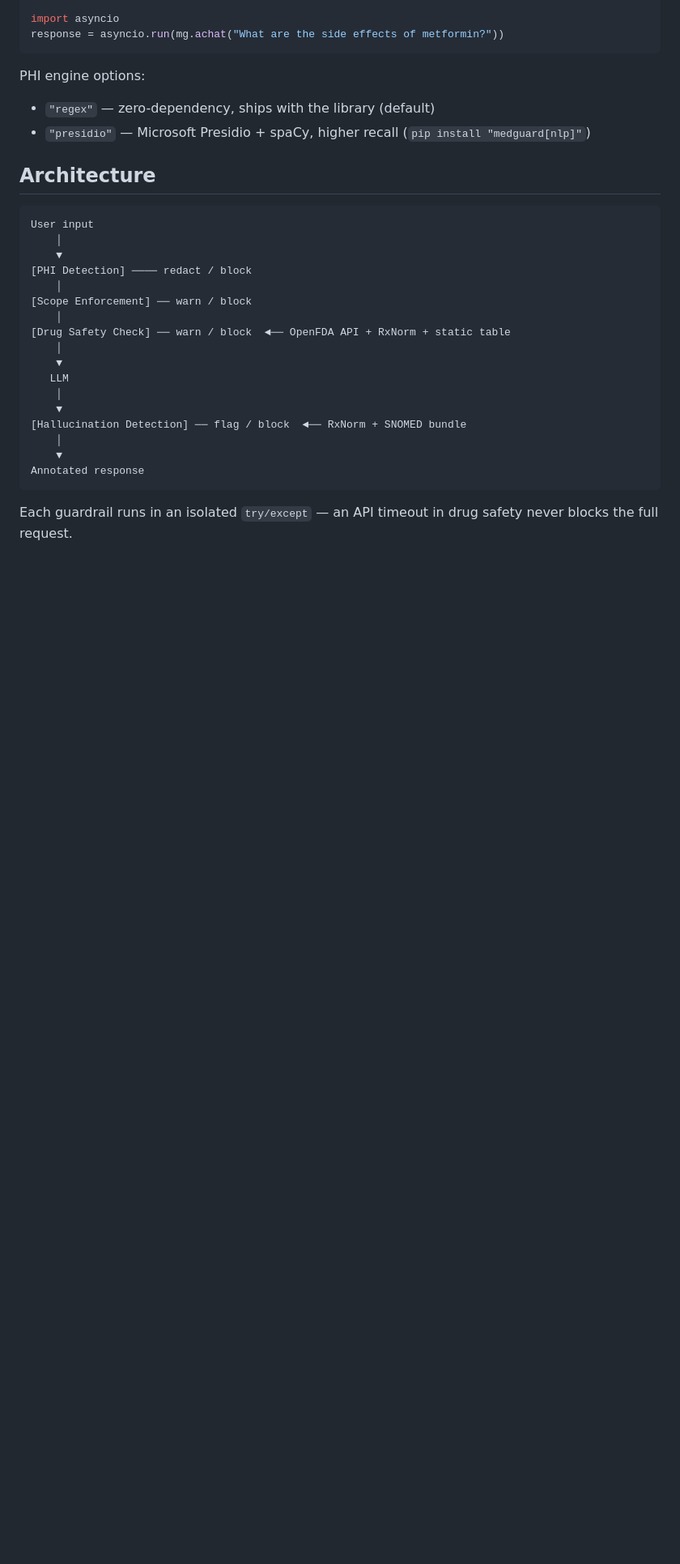
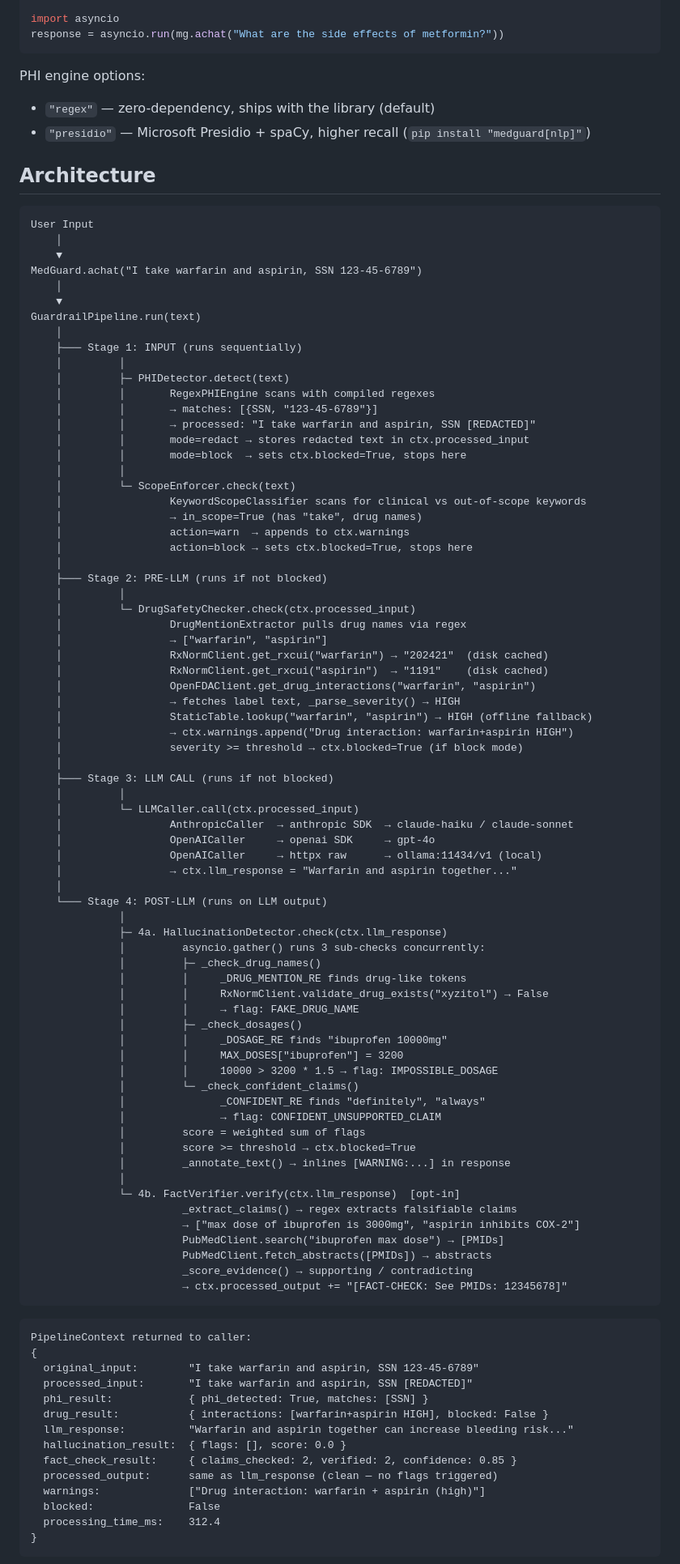
Before and after one commit to sarvanithin/Medguard, a Markdown page: README.md, the part around one of its changes. Shown at 81% size. GitHub-like rendering; blank space fills up the shorter version.

Commit message:
add detailed pipeline architecture to README

````diff
--- a/README.md
+++ b/README.md
@@ -163,23 +163,92 @@ PHI engine options:
 ## Architecture
 
 ```
-User input
+User Input
     │
     ▼
-[PHI Detection] ──── redact / block
-    │
-[Scope Enforcement] ── warn / block
-    │
-[Drug Safety Check] ── warn / block  ◄── OpenFDA API + RxNorm + static table
+MedGuard.achat("I take warfarin and aspirin, SSN 123-45-6789")
     │
     ▼
-   LLM
+GuardrailPipeline.run(text)
     │
-    ▼
-[Hallucination Detection] ── flag / block  ◄── RxNorm + SNOMED bundle
+    ├─── Stage 1: INPUT (runs sequentially)
+    │         │
+    │         ├─ PHIDetector.detect(text)
+    │         │       RegexPHIEngine scans with compiled regexes
+    │         │       → matches: [{SSN, "123-45-6789"}]
+    │         │       → processed: "I take warfarin and aspirin, SSN [REDACTED]"
+    │         │       mode=redact → stores redacted text in ctx.processed_input
+    │         │       mode=block  → sets ctx.blocked=True, stops here
+    │         │
+    │         └─ ScopeEnforcer.check(text)
+    │                 KeywordScopeClassifier scans for clinical vs out-of-scope keywords
+    │                 → in_scope=True (has "take", drug names)
+    │                 action=warn  → appends to ctx.warnings
+    │                 action=block → sets ctx.blocked=True, stops here
     │
-    ▼
-Annotated response
+    ├─── Stage 2: PRE-LLM (runs if not blocked)
+    │         │
+    │         └─ DrugSafetyChecker.check(ctx.processed_input)
+    │                 DrugMentionExtractor pulls drug names via regex
+    │                 → ["warfarin", "aspirin"]
+    │                 RxNormClient.get_rxcui("warfarin") → "202421"  (disk cached)
+    │                 RxNormClient.get_rxcui("aspirin")  → "1191"    (disk cached)
+    │                 OpenFDAClient.get_drug_interactions("warfarin", "aspirin")
+    │                 → fetches label text, _parse_severity() → HIGH
+    │                 StaticTable.lookup("warfarin", "aspirin") → HIGH (offline fallback)
+    │                 → ctx.warnings.append("Drug interaction: warfarin+aspirin HIGH")
+    │                 severity >= threshold → ctx.blocked=True (if block mode)
+    │
+    ├─── Stage 3: LLM CALL (runs if not blocked)
+    │         │
+    │         └─ LLMCaller.call(ctx.processed_input)
+    │                 AnthropicCaller  → anthropic SDK  → claude-haiku / claude-sonnet
+    │                 OpenAICaller     → openai SDK     → gpt-4o
+    │                 OpenAICaller     → httpx raw      → ollama:11434/v1 (local)
+    │                 → ctx.llm_response = "Warfarin and aspirin together..."
+    │
+    └─── Stage 4: POST-LLM (runs on LLM output)
+              │
+              ├─ 4a. HallucinationDetector.check(ctx.llm_response)
+              │         asyncio.gather() runs 3 sub-checks concurrently:
+              │         ├─ _check_drug_names()
+              │         │     _DRUG_MENTION_RE finds drug-like tokens
+              │         │     RxNormClient.validate_drug_exists("xyzitol") → False
+              │         │     → flag: FAKE_DRUG_NAME
+              │         ├─ _check_dosages()
+              │         │     _DOSAGE_RE finds "ibuprofen 10000mg"
+              │         │     MAX_DOSES["ibuprofen"] = 3200
+              │         │     10000 > 3200 * 1.5 → flag: IMPOSSIBLE_DOSAGE
+              │         └─ _check_confident_claims()
+              │               _CONFIDENT_RE finds "definitely", "always"
+              │               → flag: CONFIDENT_UNSUPPORTED_CLAIM
+              │         score = weighted sum of flags
+              │         score >= threshold → ctx.blocked=True
+              │         _annotate_text() → inlines [WARNING:...] in response
+              │
+              └─ 4b. FactVerifier.verify(ctx.llm_response)  [opt-in]
+                        _extract_claims() → regex extracts falsifiable claims
+                        → ["max dose of ibuprofen is 3000mg", "aspirin inhibits COX-2"]
+                        PubMedClient.search("ibuprofen max dose") → [PMIDs]
+                        PubMedClient.fetch_abstracts([PMIDs]) → abstracts
+                        _score_evidence() → supporting / contradicting
+                        → ctx.processed_output += "[FACT-CHECK: See PMIDs: 12345678]"
 ```
 
-Each guardrail runs in an isolated `try/except` — an API timeout in drug safety never blocks the full request.
+```
+PipelineContext returned to caller:
+{
+  original_input:        "I take warfarin and aspirin, SSN 123-45-6789"
+  processed_input:       "I take warfarin and aspirin, SSN [REDACTED]"
+  phi_result:            { phi_detected: True, matches: [SSN] }
+  drug_result:           { interactions: [warfarin+aspirin HIGH], blocked: False }
+  llm_response:          "Warfarin and aspirin together can increase bleeding risk..."
+  hallucination_result:  { flags: [], score: 0.0 }
+  fact_check_result:     { claims_checked: 2, verified: 2, confidence: 0.85 }
+  processed_output:      same as llm_response (clean — no flags triggered)
+  warnings:              ["Drug interaction: warfarin + aspirin (high)"]
+  blocked:               False
+  processing_time_ms:    312.4
+}
+```
+
````
Also changed, not shown: other parts of README.md (+9 -0 lines).
